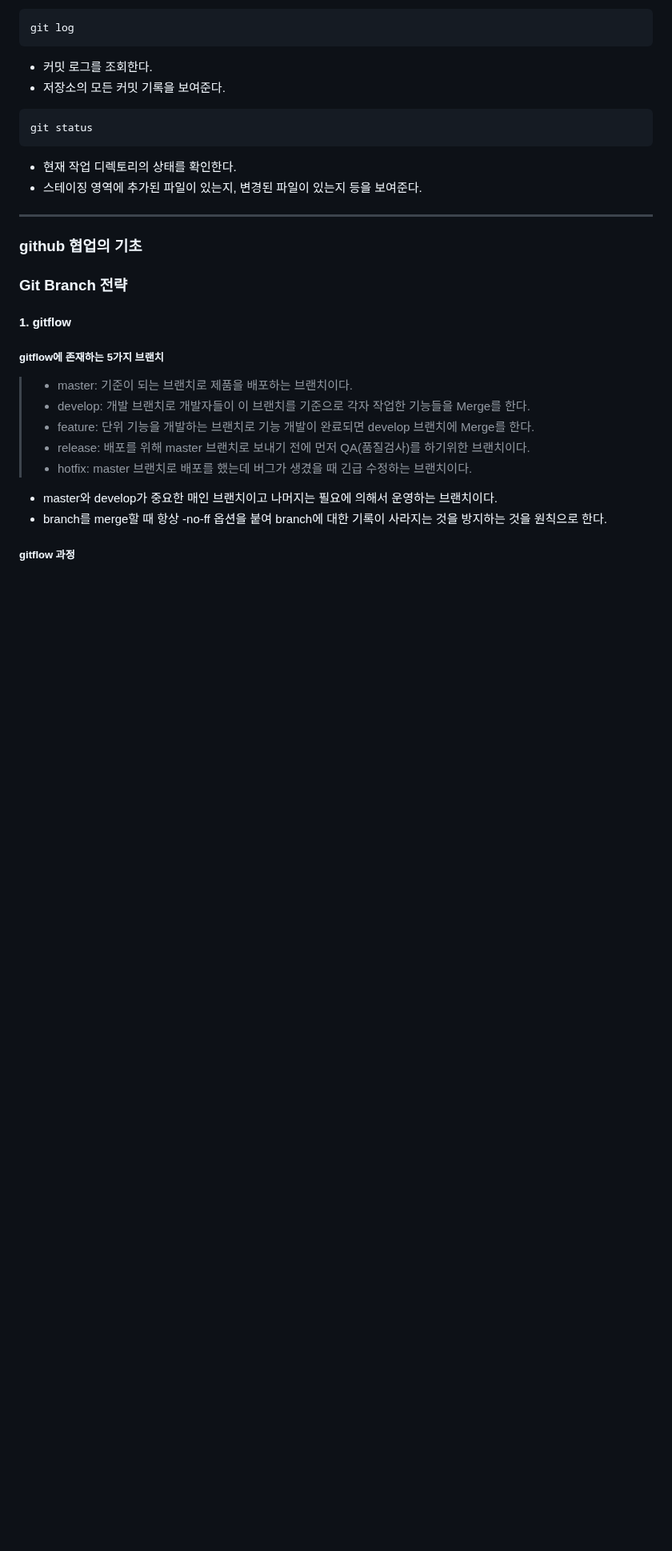
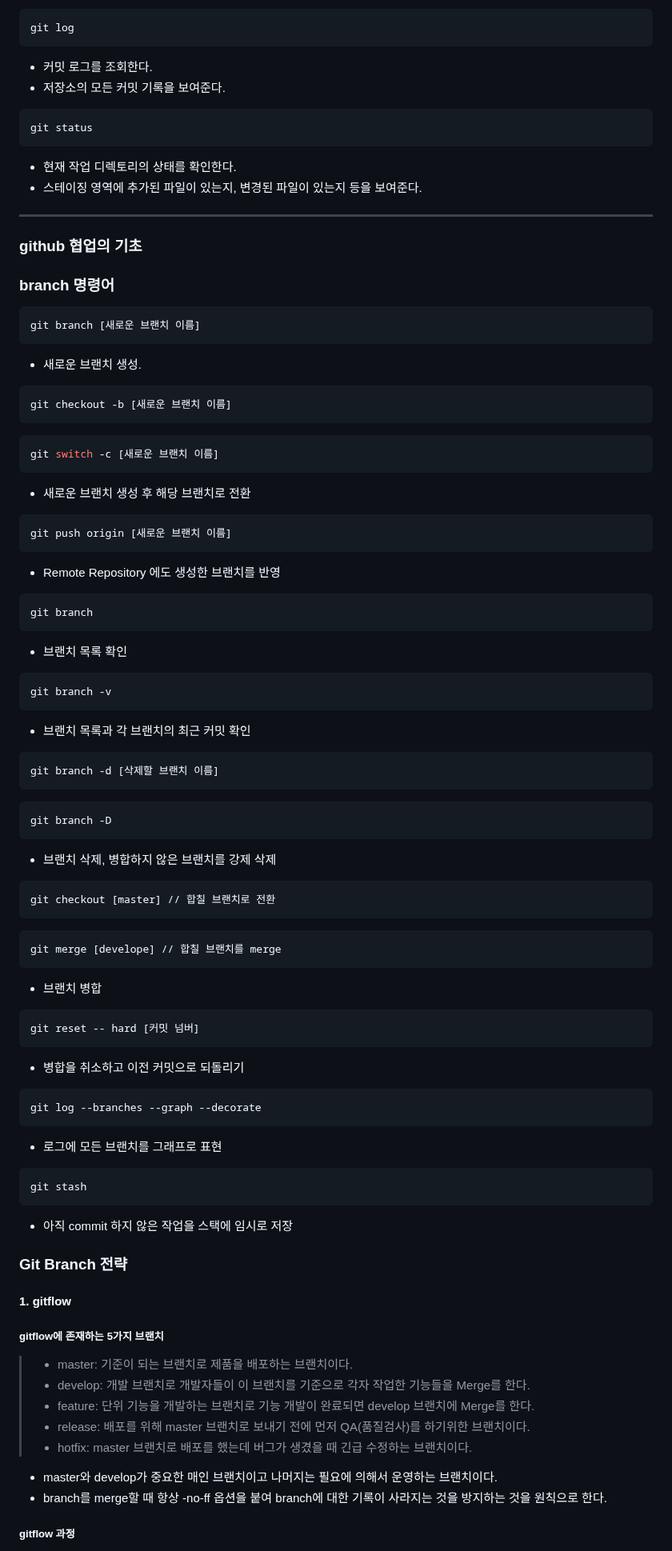
Before and after one commit to themoment-team/2024-Onboarding, a Markdown page: kimjihoon3106/git/README.md, the part around one of its changes. Shown at 80% size. Drawn GitHub-style; blank space fills up the shorter version.

````diff
--- a/kimjihoon3106/git/README.md
+++ b/kimjihoon3106/git/README.md
@@ -94,6 +94,63 @@ git status
 ---
 ### github 협업의 기초
 
+### branch 명령어
+```bash
+git branch [새로운 브랜치 이름]
+```
+* 새로운 브랜치 생성.
+
+```bash
+git checkout -b [새로운 브랜치 이름]
+```
+
+```bash
+git switch -c [새로운 브랜치 이름]
+```
+* 새로운 브랜치 생성 후 해당 브랜치로 전환
+
+```bash
+git push origin [새로운 브랜치 이름]
+```
+* Remote Repository 에도 생성한 브랜치를 반영
+
+```bash
+git branch
+```
+* 브랜치 목록 확인
+
+```bash
+git branch -v
+```
+* 브랜치 목록과 각 브랜치의 최근 커밋 확인
+
+```bash
+git branch -d [삭제할 브랜치 이름]
+```
+```bash
+git branch -D
+```
+* 브랜치 삭제, 병합하지 않은 브랜치를 강제 삭제
+
+```bash
+git checkout [master] // 합칠 브랜치로 전환
+```
+```bash
+git merge [develope] // 합칠 브랜치를 merge
+```
+* 브랜치 병합
+```bash
+git reset -- hard [커밋 넘버]
+```
+* 병합을 취소하고 이전 커밋으로 되돌리기
+```bash
+git log --branches --graph --decorate
+```
+* 로그에 모든 브랜치를 그래프로 표현
+```bash
+git stash
+```
+* 아직 commit 하지 않은 작업을 스택에 임시로 저장
 ### Git Branch 전략
 #### 1. gitflow
 ##### gitflow에 존재하는 5가지 브랜치
````
Also changed, not shown: other parts of kimjihoon3106/git/README.md (+43 -0 lines).
